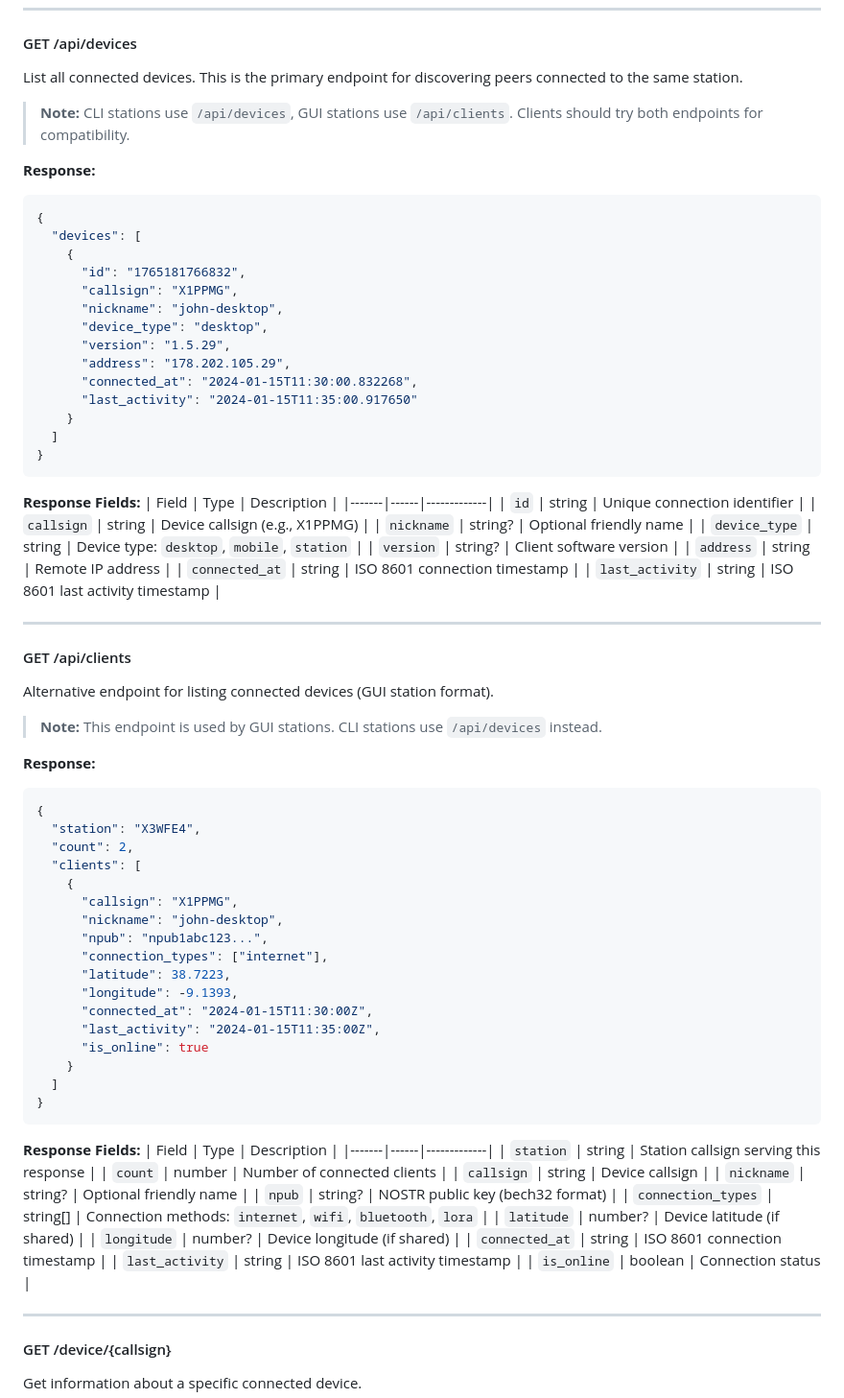
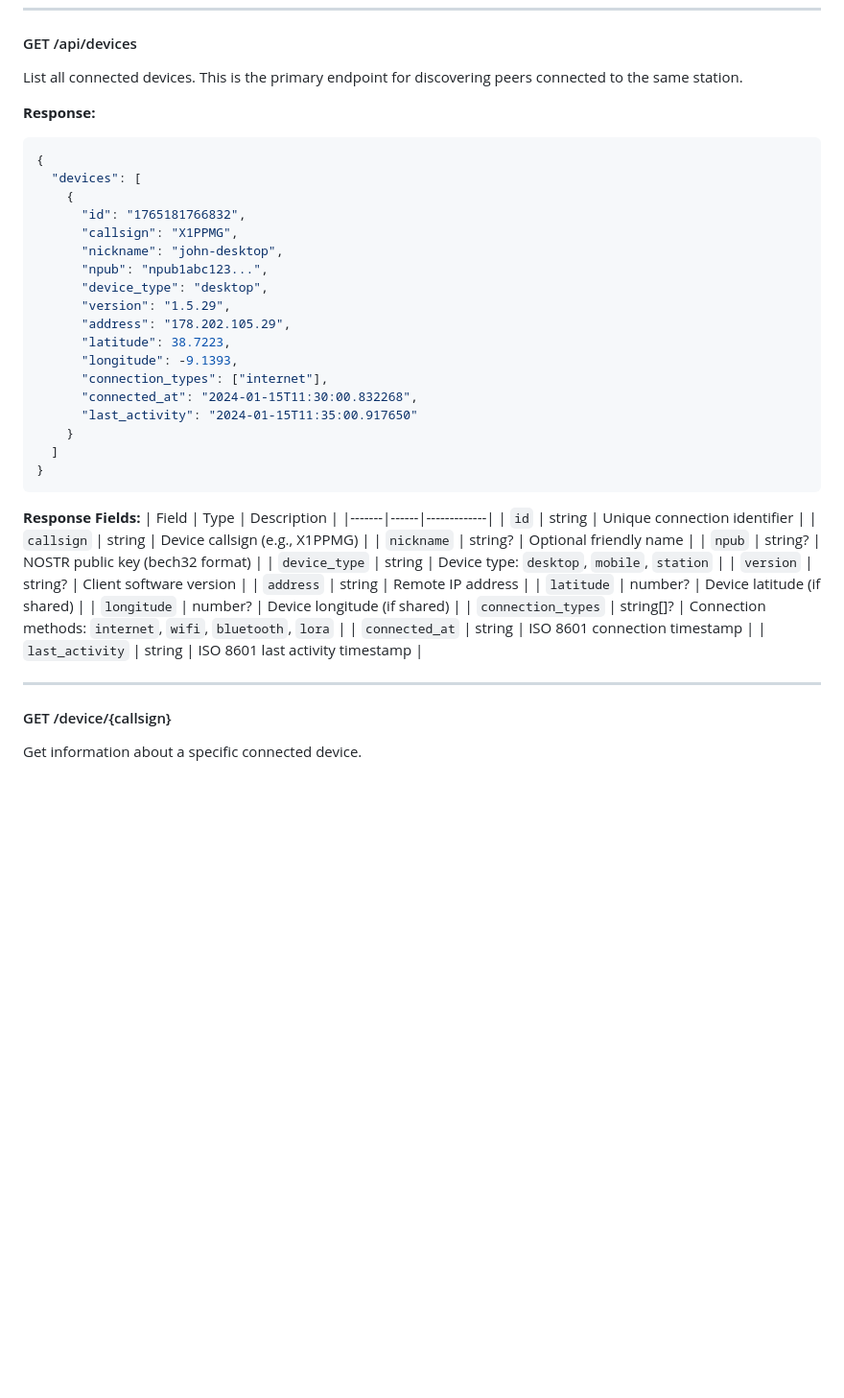
Before and after one commit to geograms/central, a Markdown page: docs/api/API.md, the part around the change. Shown at 96% size. Drawn GitHub-style; blank space fills up the shorter version.

Commit message:
docs: consolidate to single /api/devices endpoint
Remove /api/clients - there is only one correct endpoint for listing
connected devices: /api/devices.

````diff
--- a/docs/api/API.md
+++ b/docs/api/API.md
@@ -204,8 +204,6 @@ Returns server statistics.
 #### GET /api/devices
 List all connected devices. This is the primary endpoint for discovering peers connected to the same station.
 
-> **Note:** CLI stations use `/api/devices`, GUI stations use `/api/clients`. Clients should try both endpoints for compatibility.
-
 **Response:**
 ```json
 {
@@ -214,9 +212,13 @@ List all connected devices. This is the primary endpoint for discovering peers c
       "id": "1765181766832",
       "callsign": "X1PPMG",
       "nickname": "john-desktop",
+      "npub": "npub1abc123...",
       "device_type": "desktop",
       "version": "1.5.29",
       "address": "178.202.105.29",
+      "latitude": 38.7223,
+      "longitude": -9.1393,
+      "connection_types": ["internet"],
       "connected_at": "2024-01-15T11:30:00.832268",
       "last_activity": "2024-01-15T11:35:00.917650"
     }
@@ -230,54 +232,15 @@ List all connected devices. This is the primary endpoint for discovering peers c
 | `id` | string | Unique connection identifier |
 | `callsign` | string | Device callsign (e.g., X1PPMG) |
 | `nickname` | string? | Optional friendly name |
+| `npub` | string? | NOSTR public key (bech32 format) |
 | `device_type` | string | Device type: `desktop`, `mobile`, `station` |
 | `version` | string? | Client software version |
 | `address` | string | Remote IP address |
+| `latitude` | number? | Device latitude (if shared) |
+| `longitude` | number? | Device longitude (if shared) |
+| `connection_types` | string[]? | Connection methods: `internet`, `wifi`, `bluetooth`, `lora` |
 | `connected_at` | string | ISO 8601 connection timestamp |
 | `last_activity` | string | ISO 8601 last activity timestamp |
-
----
-
-#### GET /api/clients
-Alternative endpoint for listing connected devices (GUI station format).
-
-> **Note:** This endpoint is used by GUI stations. CLI stations use `/api/devices` instead.
-
-**Response:**
-```json
-{
-  "station": "X3WFE4",
-  "count": 2,
-  "clients": [
-    {
-      "callsign": "X1PPMG",
-      "nickname": "john-desktop",
-      "npub": "npub1abc123...",
-      "connection_types": ["internet"],
-      "latitude": 38.7223,
-      "longitude": -9.1393,
-      "connected_at": "2024-01-15T11:30:00Z",
-      "last_activity": "2024-01-15T11:35:00Z",
-      "is_online": true
-    }
-  ]
-}
-```
-
-**Response Fields:**
-| Field | Type | Description |
-|-------|------|-------------|
-| `station` | string | Station callsign serving this response |
-| `count` | number | Number of connected clients |
-| `callsign` | string | Device callsign |
-| `nickname` | string? | Optional friendly name |
-| `npub` | string? | NOSTR public key (bech32 format) |
-| `connection_types` | string[] | Connection methods: `internet`, `wifi`, `bluetooth`, `lora` |
-| `latitude` | number? | Device latitude (if shared) |
-| `longitude` | number? | Device longitude (if shared) |
-| `connected_at` | string | ISO 8601 connection timestamp |
-| `last_activity` | string | ISO 8601 last activity timestamp |
-| `is_online` | boolean | Connection status |
 
 ---
 
````
